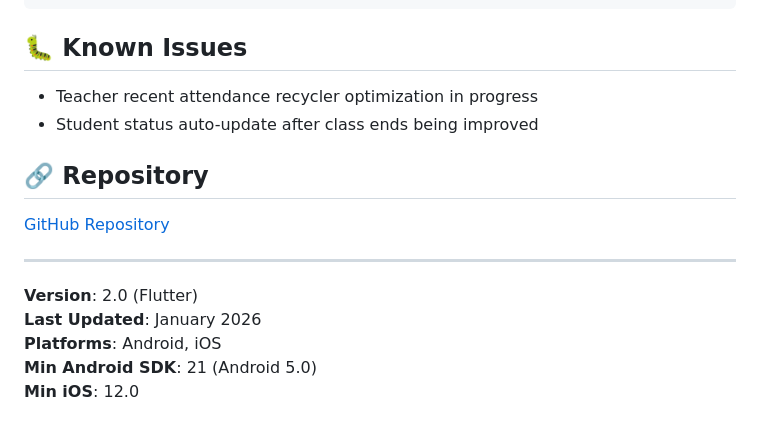
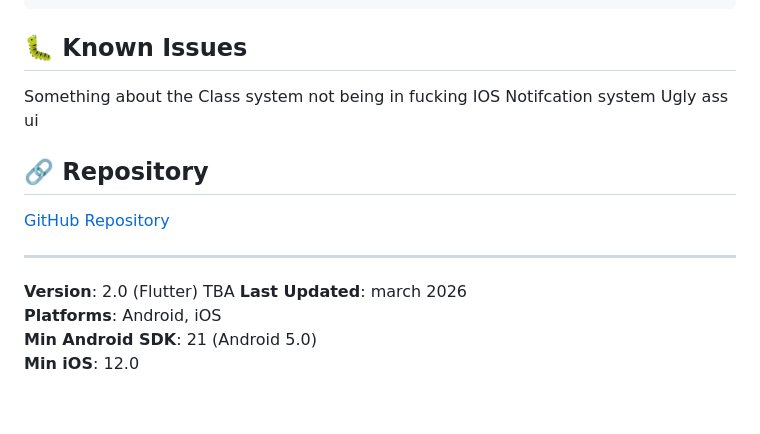
Before and after one commit to badteplays/AttendanceSystem, a Markdown page: README.md, the part around the change. Drawn GitHub-style.

Commit message:
Revise known issues and update version details
Updated known issues and version information in README.

```diff
--- a/README.md
+++ b/README.md
@@ -218,8 +218,10 @@ flutter_app/
 
 ## 🐛 Known Issues
 
-- Teacher recent attendance recycler optimization in progress
-- Student status auto-update after class ends being improved
+Something about the Class system
+not being in fucking IOS
+Notifcation system
+Ugly ass ui
 
 ## 🔗 Repository
 
@@ -227,8 +229,8 @@ flutter_app/
 
 ---
 
-**Version**: 2.0 (Flutter)
-**Last Updated**: January 2026
+**Version**: 2.0 (Flutter) TBA
+**Last Updated**: march 2026
 **Platforms**: Android, iOS
 **Min Android SDK**: 21 (Android 5.0)
 **Min iOS**: 12.0
```
